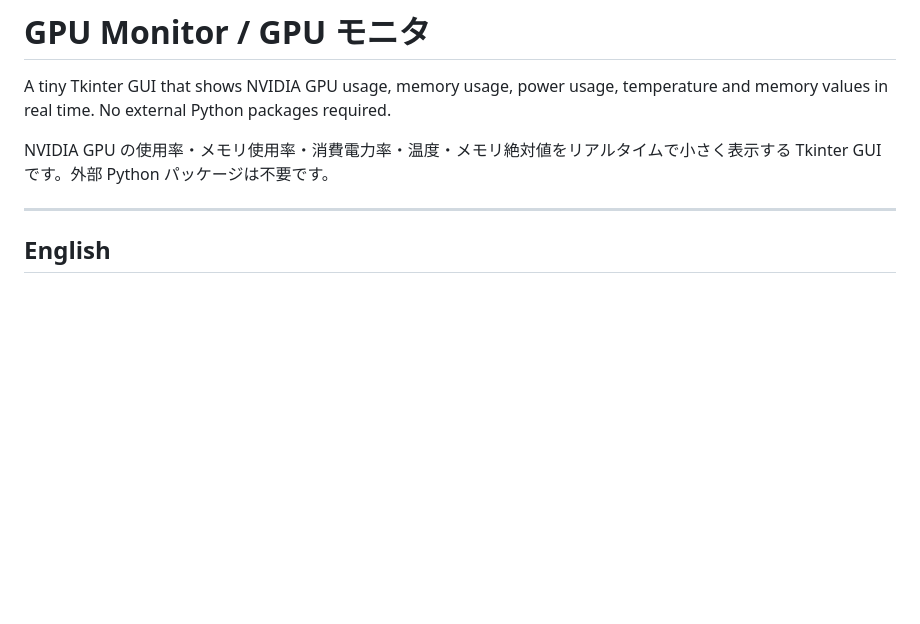
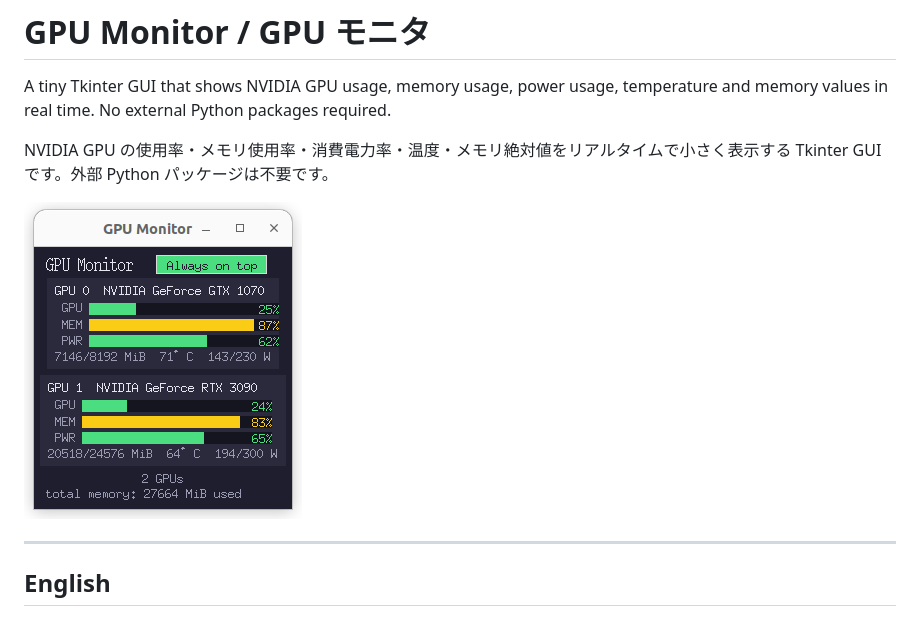
Before and after one commit to Nihonyamori/gpu-monitor, a Markdown page: README.md, the part around the change. Rendered like a GitHub page; pictures changed too: gpu_monitor.png (added); blank space fills up the shorter version.

Commit message:
add screenshot image and embed it in README

```diff
--- a/README.md
+++ b/README.md
@@ -3,6 +3,8 @@
 A tiny Tkinter GUI that shows NVIDIA GPU usage, memory usage, power usage, temperature and memory values in real time. No external Python packages required.
 
 NVIDIA GPU の使用率・メモリ使用率・消費電力率・温度・メモリ絶対値をリアルタイムで小さく表示する Tkinter GUI です。外部 Python パッケージは不要です。
+
+![GPU Monitor Screenshot](gpu_monitor.png)
 
 ---
 
```
